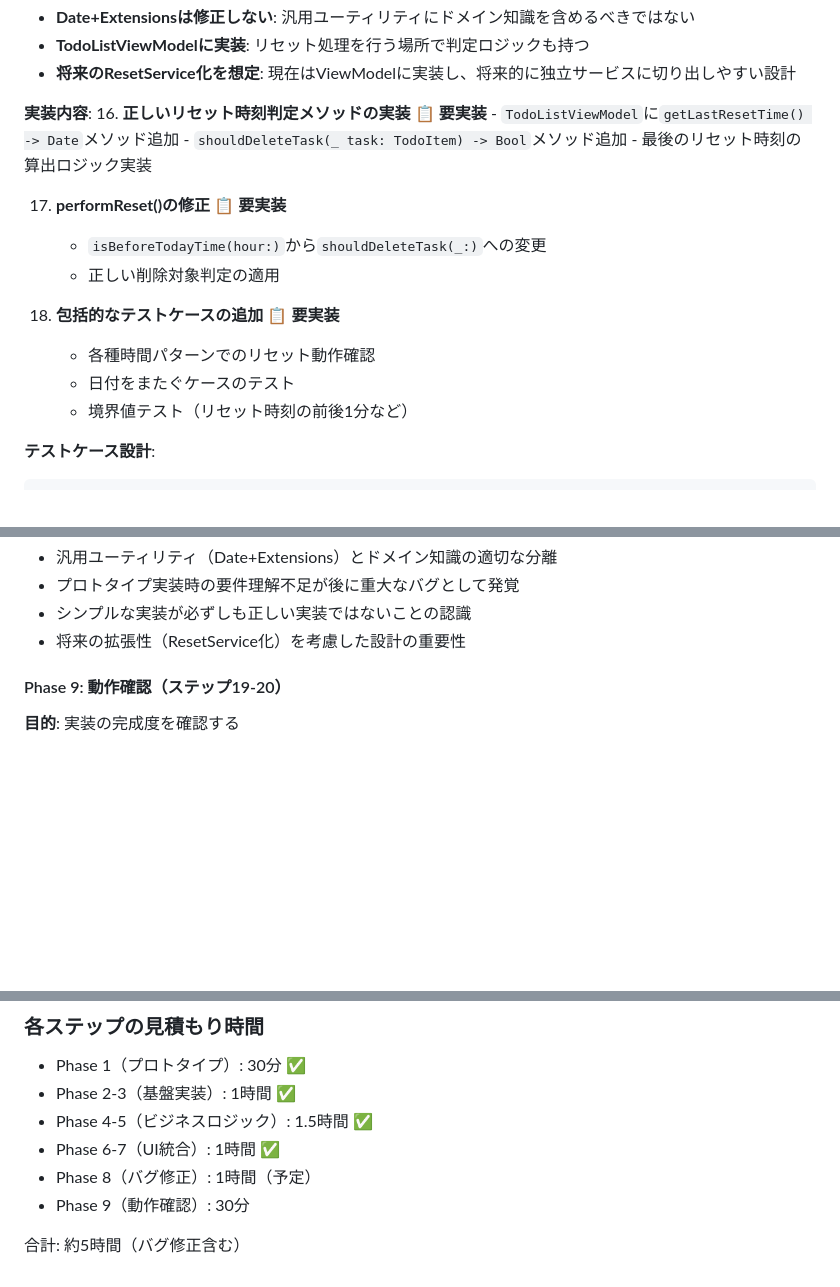
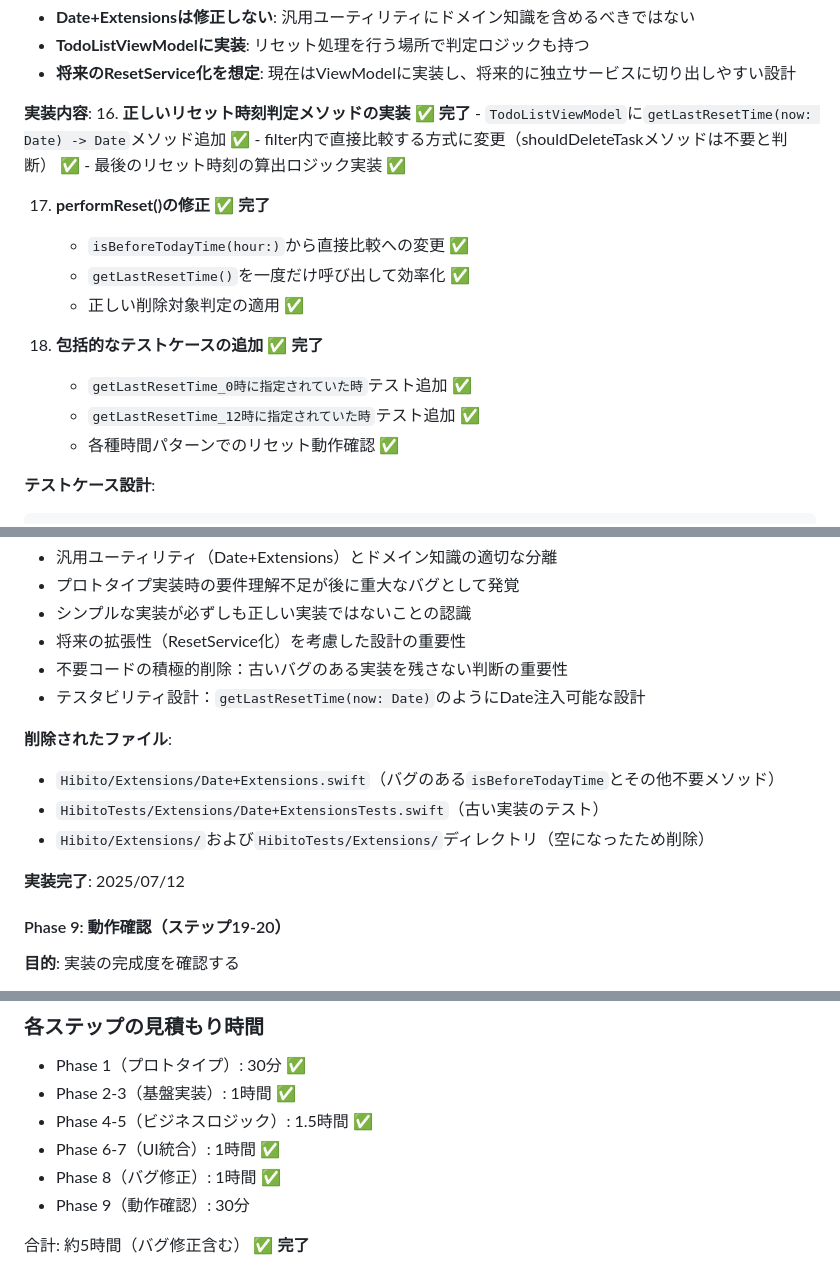
Before and after one commit to shibayu36/Hibito, a Markdown page: docs/onetime/20250711_リセット時間設定機能.md, 3 parts joined by grey strips. Rendered like a GitHub page; blank space fills up the shorter version.

Commit message:
現在の状況をドキュメントに反映

````diff
--- a/docs/onetime/20250711_リセット時間設定機能.md
+++ b/docs/onetime/20250711_リセット時間設定機能.md
@@ -647,19 +647,20 @@ struct TodoListView: View {
 - **将来のResetService化を想定**: 現在はViewModelに実装し、将来的に独立サービスに切り出しやすい設計
 
 **実装内容**:
-16. **正しいリセット時刻判定メソッドの実装** 📋 **要実装**
-    - `TodoListViewModel`に`getLastResetTime() -> Date`メソッド追加
-    - `shouldDeleteTask(_ task: TodoItem) -> Bool`メソッド追加
-    - 最後のリセット時刻の算出ロジック実装
+16. **正しいリセット時刻判定メソッドの実装** ✅ **完了**
+    - `TodoListViewModel`に`getLastResetTime(now: Date) -> Date`メソッド追加 ✅
+    - filter内で直接比較する方式に変更（shouldDeleteTaskメソッドは不要と判断） ✅
+    - 最後のリセット時刻の算出ロジック実装 ✅
 
-17. **performReset()の修正** 📋 **要実装**
-    - `isBeforeTodayTime(hour:)`から`shouldDeleteTask(_:)`への変更
-    - 正しい削除対象判定の適用
+17. **performReset()の修正** ✅ **完了**
+    - `isBeforeTodayTime(hour:)`から直接比較への変更 ✅
+    - `getLastResetTime()`を一度だけ呼び出して効率化 ✅
+    - 正しい削除対象判定の適用 ✅
 
-18. **包括的なテストケースの追加** 📋 **要実装**
-    - 各種時間パターンでのリセット動作確認
-    - 日付をまたぐケースのテスト
-    - 境界値テスト（リセット時刻の前後1分など）
+18. **包括的なテストケースの追加** ✅ **完了**
+    - `getLastResetTime_0時に指定されていた時`テスト追加 ✅
+    - `getLastResetTime_12時に指定されていた時`テスト追加 ✅
+    - 各種時間パターンでのリセット動作確認 ✅
 
 **テストケース設計**:
 ```swift
@@ -676,6 +677,15 @@ testCase5: 境界値テスト（6:59, 7:00, 7:01での作成タスク）
 - プロトタイプ実装時の要件理解不足が後に重大なバグとして発覚
 - シンプルな実装が必ずしも正しい実装ではないことの認識
 - 将来の拡張性（ResetService化）を考慮した設計の重要性
+- 不要コードの積極的削除：古いバグのある実装を残さない判断の重要性
+- テスタビリティ設計：`getLastResetTime(now: Date)`のようにDate注入可能な設計
+
+**削除されたファイル**:
+- `Hibito/Extensions/Date+Extensions.swift`（バグのある`isBeforeTodayTime`とその他不要メソッド）
+- `HibitoTests/Extensions/Date+ExtensionsTests.swift`（古い実装のテスト）
+- `Hibito/Extensions/`および`HibitoTests/Extensions/`ディレクトリ（空になったため削除）
+
+**実装完了**: 2025/07/12
 
 #### Phase 9: 動作確認（ステップ19-20）
 **目的**: 実装の完成度を確認する
@@ -703,7 +713,7 @@ testCase5: 境界値テスト（6:59, 7:00, 7:01での作成タスク）
 - Phase 2-3（基盤実装）: 1時間 ✅
 - Phase 4-5（ビジネスロジック）: 1.5時間 ✅
 - Phase 6-7（UI統合）: 1時間 ✅
-- Phase 8（バグ修正）: 1時間（予定）
+- Phase 8（バグ修正）: 1時間 ✅
 - Phase 9（動作確認）: 30分
 
-合計: 約5時間（バグ修正含む）
+合計: 約5時間（バグ修正含む） ✅ **完了**
````
Also changed, not shown: other parts of docs/onetime/20250711_リセット時間設定機能.md (+1 -1 lines), CLAUDE.md (+5 -7 lines).
